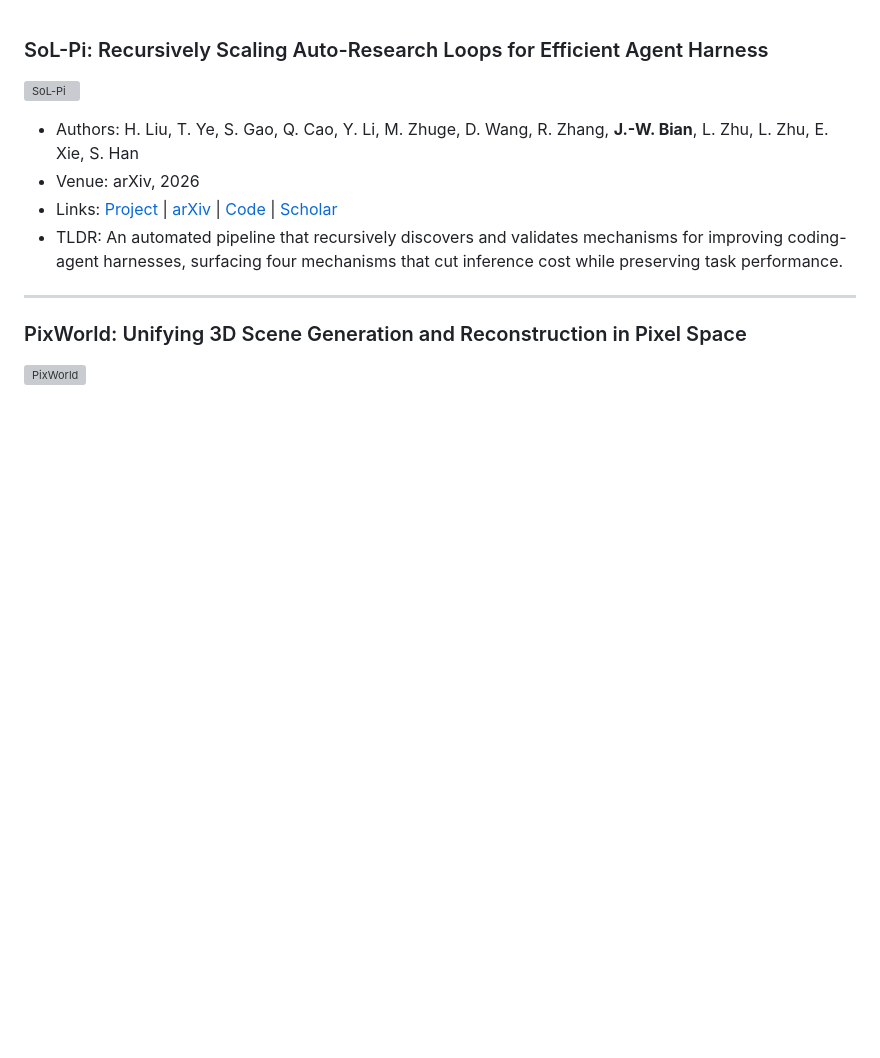
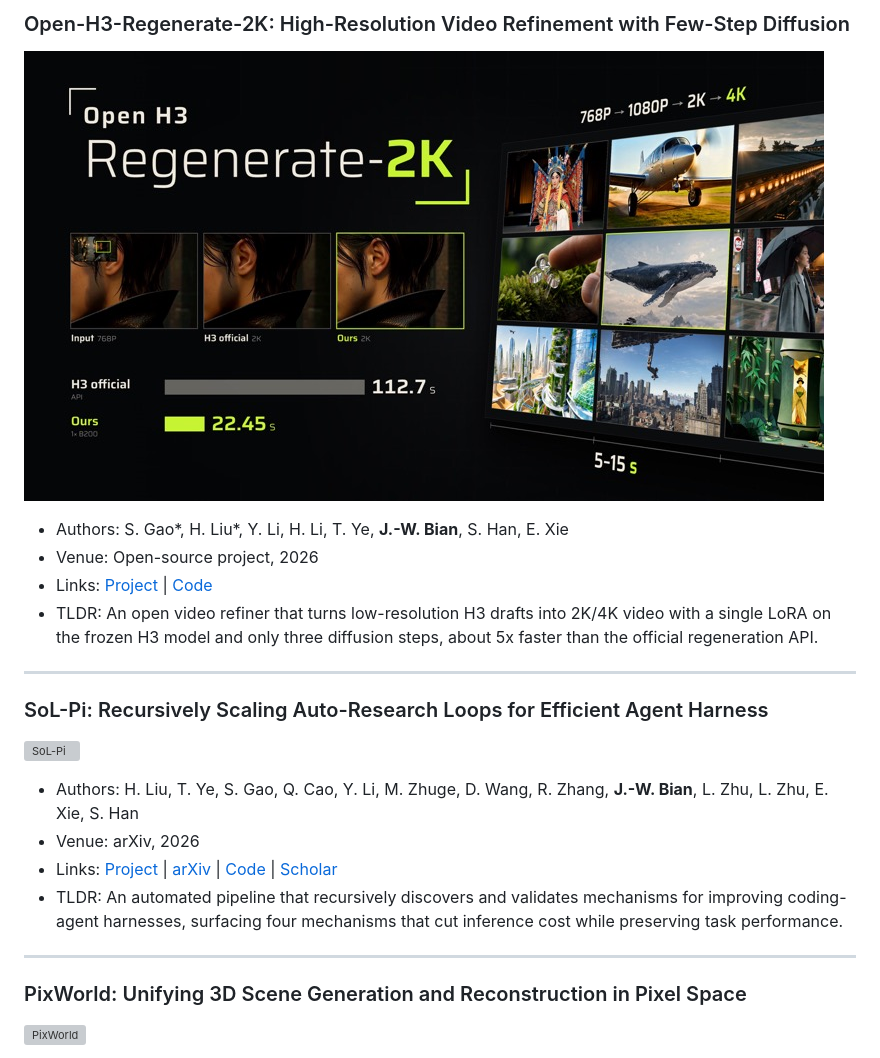
Before and after one commit to JiawangBian/jiawangbian.github.io, a Markdown page: publications.md, the part around the change. Drawn GitHub-style; pictures changed too: assets/images/publications/open_h3_regenerate_2k.jpg (added); blank space fills up the shorter version; grey boxes are pictures that could not be loaded.

```diff
--- a/publications.md
+++ b/publications.md
@@ -1,3 +1,13 @@
+### Open-H3-Regenerate-2K: High-Resolution Video Refinement with Few-Step Diffusion
+![Open-H3-Regenerate-2K](assets/images/publications/open_h3_regenerate_2k.jpg)
+
+- Authors: S. Gao\*, H. Liu\*, Y. Li, H. Li, T. Ye, **J.-W. Bian**, S. Han, E. Xie
+- Venue: Open-source project, 2026
+- Links: [Project](https://nvlabs.github.io/Sana/Open-H3-Regenerate-2K/) | [Code](https://github.com/NVlabs/Sana/tree/sol-engine/models/Open-H3-Regenerate-2K)
+- TLDR: An open video refiner that turns low-resolution H3 drafts into 2K/4K video with a single LoRA on the frozen H3 model and only three diffusion steps, about 5x faster than the official regeneration API.
+
+---
+
 ### SoL-Pi: Recursively Scaling Auto-Research Loops for Efficient Agent Harness
 ![SoL-Pi](assets/images/publications/sol_pi.png)
 
```
Also changed, not shown: 2 other files.
